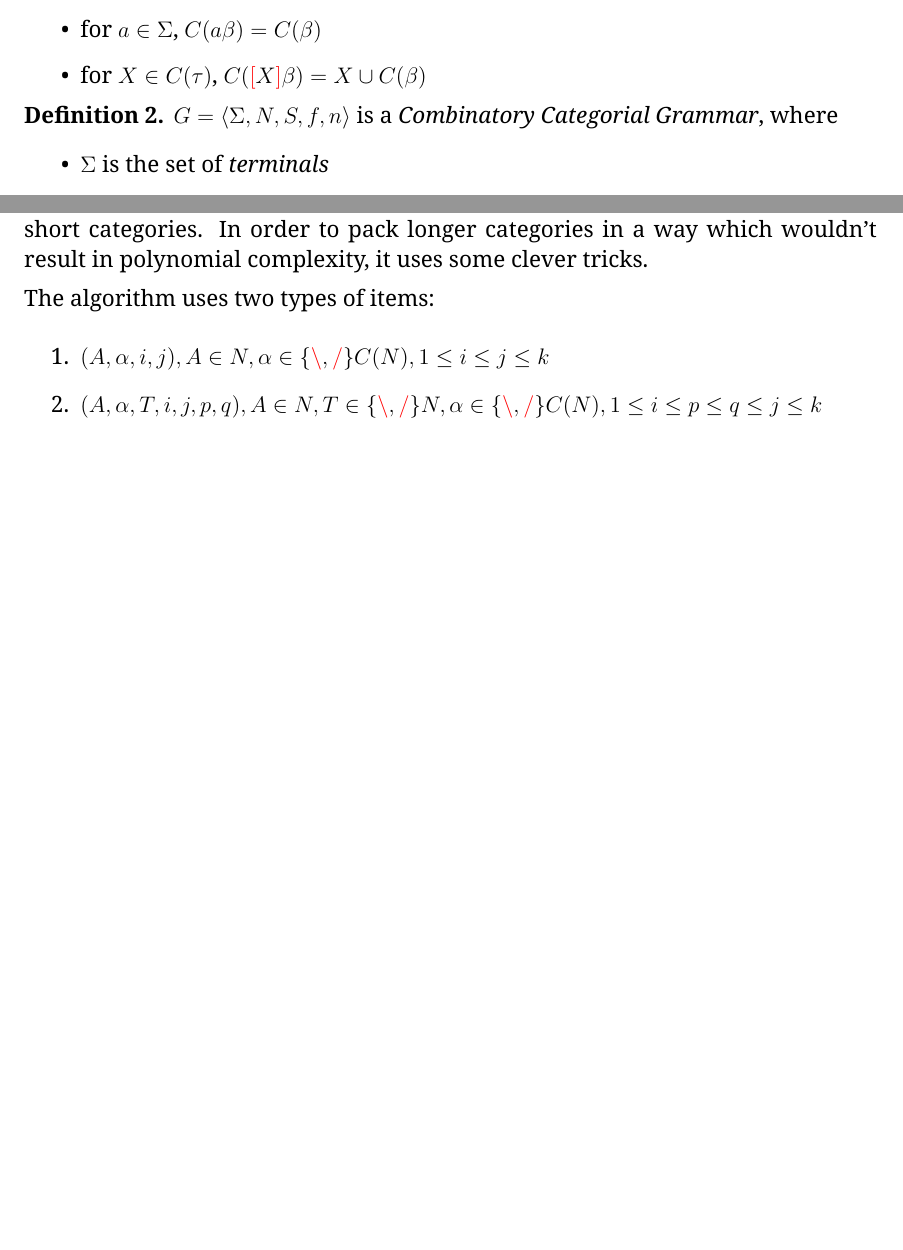
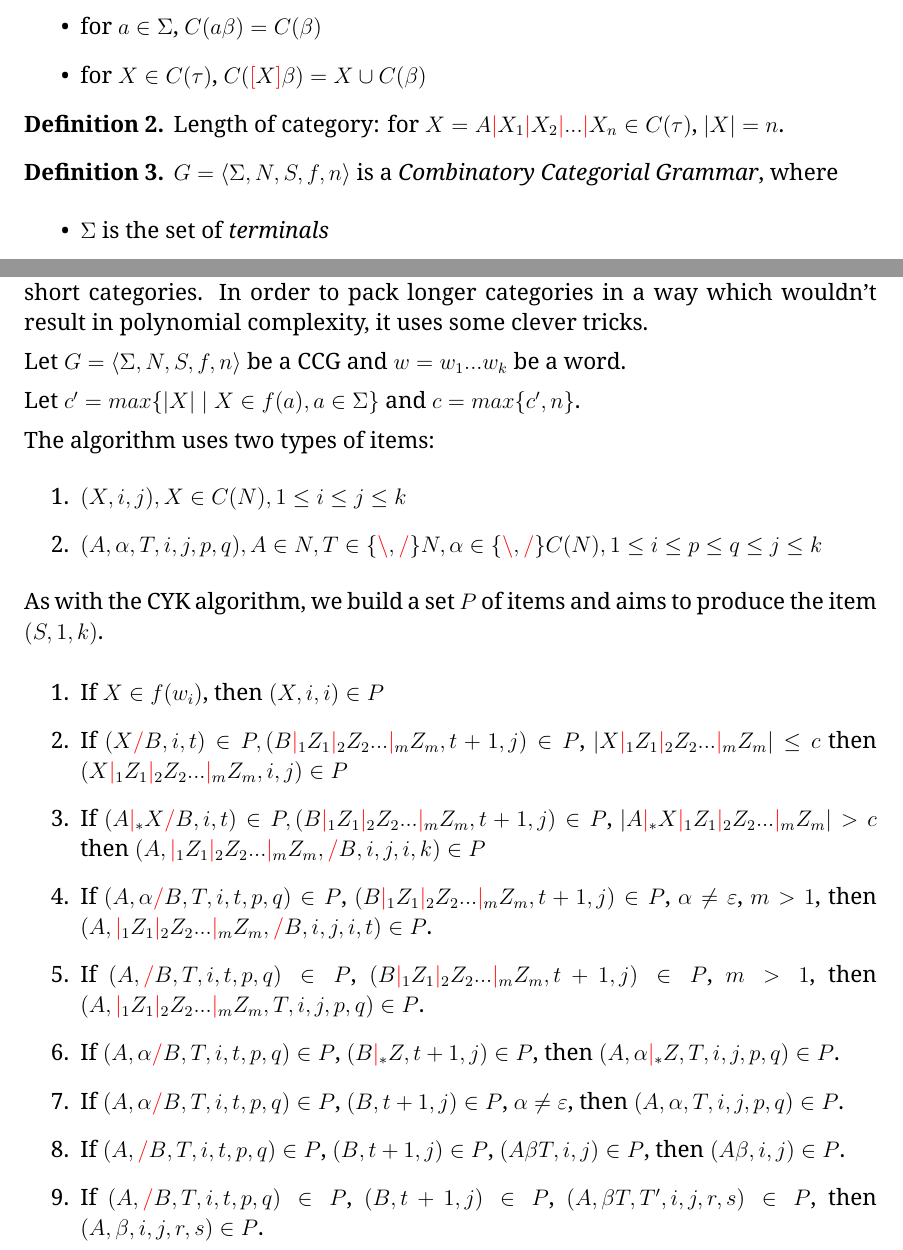
Before and after one commit to dexterlb/underpass, a LaTeX document (tex/bar/bar.tex): two parts of pages 1 and 5 of 5 before the commit and two parts of pages 1 and 6 of 6 after it, joined at a grey line, cut so that both start at the same text, the shorter picture padded with empty space. Compiled offline with XeLaTeX.

Commit message:
write out all cases for the vijay-shanker algorithm

```diff
--- a/tex/bar/bar.tex
+++ b/tex/bar/bar.tex
@@ -130,6 +130,11 @@ category features, category variables and feature variables.
 \end{defn}
 
 \begin{defn}
+    Length of category: for $X = A \mc X_1 \mc X_2 \mc ... \mc X_n \in C(\tau)$,
+    $|X| = n$.
+\end{defn}
+
+\begin{defn}
     $ G = \langle \Sigma, N, S, f, n \rangle $ is a \emph{Combinatory Categorial Grammar}, where
     \begin{itemize}
         \item $ \Sigma $ is the set of \emph{terminals}
@@ -343,10 +347,48 @@ This algorithm behaves like the CYK algorithm for derivations which use only
 short categories. In order to pack longer categories in a way which wouldn't
 result in polynomial complexity, it uses some clever tricks.
 
+Let $ G = \langle \Sigma, N, S, f, n \rangle $ be a CCG and $w = w_1 ... w_k$
+be a word.
+
+Let $c' = max \{ |X| \mid X \in f(a), a \in \Sigma \}$ and $c = max \{ c', n \}$.
+
 The algorithm uses two types of items:
 \begin{enumerate}
-    \item $(A, \alpha, i, j), A \in N, \alpha \in \{ \lc, \rc \} C(N), 1 \leq i \leq j \leq k$
+    \item $(X, i, j), X \in C(N), 1 \leq i \leq j \leq k$
     \item $(A, \alpha, T, i, j, p, q), A \in N, T \in \{ \lc, \rc \} N, \alpha \in \{ \lc, \rc \} C(N), 1 \leq i \leq p \leq q \leq j \leq k$
 \end{enumerate}
 
+As with the CYK algorithm, we build a set ${P}$ of items and aims to produce the item
+$(S, 1, k)$.
+
+\begin{enumerate}
+    \item If $X \in f(w_i)$, then $(X, i, i) \in P$
+    \item If $(X \rc B, i, t) \in P, (B \mc_1 Z_1 \mc_2 Z_2 ... \mc_m Z_m, t + 1, j) \in P$,
+        $|X \mc_1 Z_1 \mc_2 Z_2 ... \mc_m Z_m| \leq c$
+        then $(X \mc_1 Z_1 \mc_2 Z_2 ... \mc_m Z_m, i, j) \in P$
+    \item If $(A \mc_* X \rc B, i, t) \in P, (B \mc_1 Z_1 \mc_2 Z_2 ... \mc_m Z_m, t + 1, j) \in P$,
+        $|A \mc_* X \mc_1 Z_1 \mc_2 Z_2 ... \mc_m Z_m| > c$
+        then $(A, \mc_1 Z_1 \mc_2 Z_2 ... \mc_m Z_m, \rc B, i, j, i, k) \in P$
+    \item If $(A, \alpha \rc B, T, i, t, p, q) \in P$,
+        $(B \mc_1 Z_1 \mc_2 Z_2 ... \mc_m Z_m, t + 1, j) \in P$, $\alpha \neq \varepsilon$,
+        $m > 1$, then $(A, \mc_1 Z_1 \mc_2 Z_2 ... \mc_m Z_m, \rc B, i, j, i, t) \in P$.
+    \item If $(A, \rc B, T, i, t, p, q) \in P$,
+        $(B \mc_1 Z_1 \mc_2 Z_2 ... \mc_m Z_m, t + 1, j) \in P$,
+        $m > 1$, then $(A, \mc_1 Z_1 \mc_2 Z_2 ... \mc_m Z_m, T, i, j, p, q) \in P$.
+    \item If $(A, \alpha \rc B, T, i, t, p, q) \in P$,
+        $(B \mc_* Z, t + 1, j) \in P$,
+        then $(A, \alpha \mc_* Z, T, i, j, p, q) \in P$.
+    \item If $(A, \alpha \rc B, T, i, t, p, q) \in P$,
+        $(B, t + 1, j) \in P$, $\alpha \neq \varepsilon$,
+        then $(A, \alpha, T, i, j, p, q) \in P$.
+    \item If $(A, \rc B, T, i, t, p, q) \in P$,
+        $(B, t + 1, j) \in P$, $(A \beta T, i, j) \in P$,
+        then $(A \beta, i, j) \in P$.
+    \item If $(A, \rc B, T, i, t, p, q) \in P$,
+        $(B, t + 1, j) \in P$, $(A, \beta T, T', i, j, r, s) \in P$,
+        then $(A, \beta, i, j, r, s) \in P$.
+
+
+\end{enumerate}
+
 \end{document}
```
Also changed, not shown: tex/bar/bar.tex (11 more changed lines).
